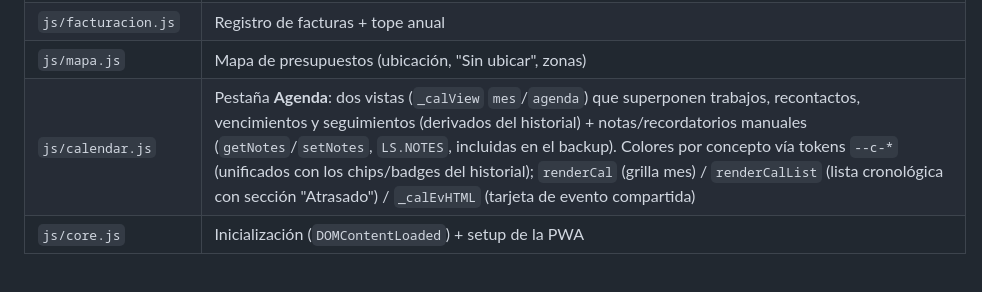
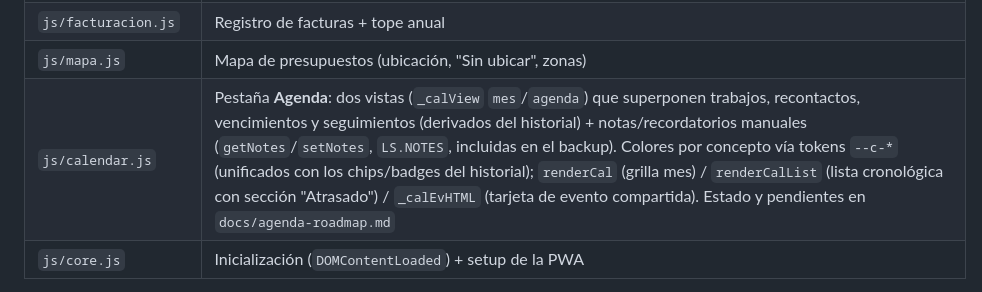
Before and after one commit to juliobarbol/presupuesto-ar, a Markdown page: CLAUDE.md, the part around the change. Rendered like a GitHub page.

```diff
--- a/CLAUDE.md
+++ b/CLAUDE.md
@@ -41,7 +41,7 @@ grep -n "===== js/" index.html
 | `js/pdf.js` | `buildDoc`/`buildEstDoc`/`buildRiskDoc` (documento para imprimir/PDF), `printDoc` |
 | `js/facturacion.js` | Registro de facturas + tope anual |
 | `js/mapa.js` | Mapa de presupuestos (ubicación, "Sin ubicar", zonas) |
-| `js/calendar.js` | Pestaña **Agenda**: dos vistas (`_calView` `mes`/`agenda`) que superponen trabajos, recontactos, vencimientos y seguimientos (derivados del historial) + notas/recordatorios manuales (`getNotes`/`setNotes`, `LS.NOTES`, incluidas en el backup). Colores por concepto vía tokens `--c-*` (unificados con los chips/badges del historial); `renderCal` (grilla mes) / `renderCalList` (lista cronológica con sección "Atrasado") / `_calEvHTML` (tarjeta de evento compartida) |
+| `js/calendar.js` | Pestaña **Agenda**: dos vistas (`_calView` `mes`/`agenda`) que superponen trabajos, recontactos, vencimientos y seguimientos (derivados del historial) + notas/recordatorios manuales (`getNotes`/`setNotes`, `LS.NOTES`, incluidas en el backup). Colores por concepto vía tokens `--c-*` (unificados con los chips/badges del historial); `renderCal` (grilla mes) / `renderCalList` (lista cronológica con sección "Atrasado") / `_calEvHTML` (tarjeta de evento compartida). Estado y pendientes en `docs/agenda-roadmap.md` |
 | `js/core.js` | Inicialización (`DOMContentLoaded`) + setup de la PWA |
 
 El CSS vive en el `<style>` (líneas ~16–1711). Hay dos bloques de estilos del documento: uno `@media print` (`#doc-a4`) y otro de pantalla para la vista previa (`.doc-preview-host .doc-a4-screen`).
```
Also changed, not shown: docs/agenda-roadmap.md (added, +60 -0 lines).
